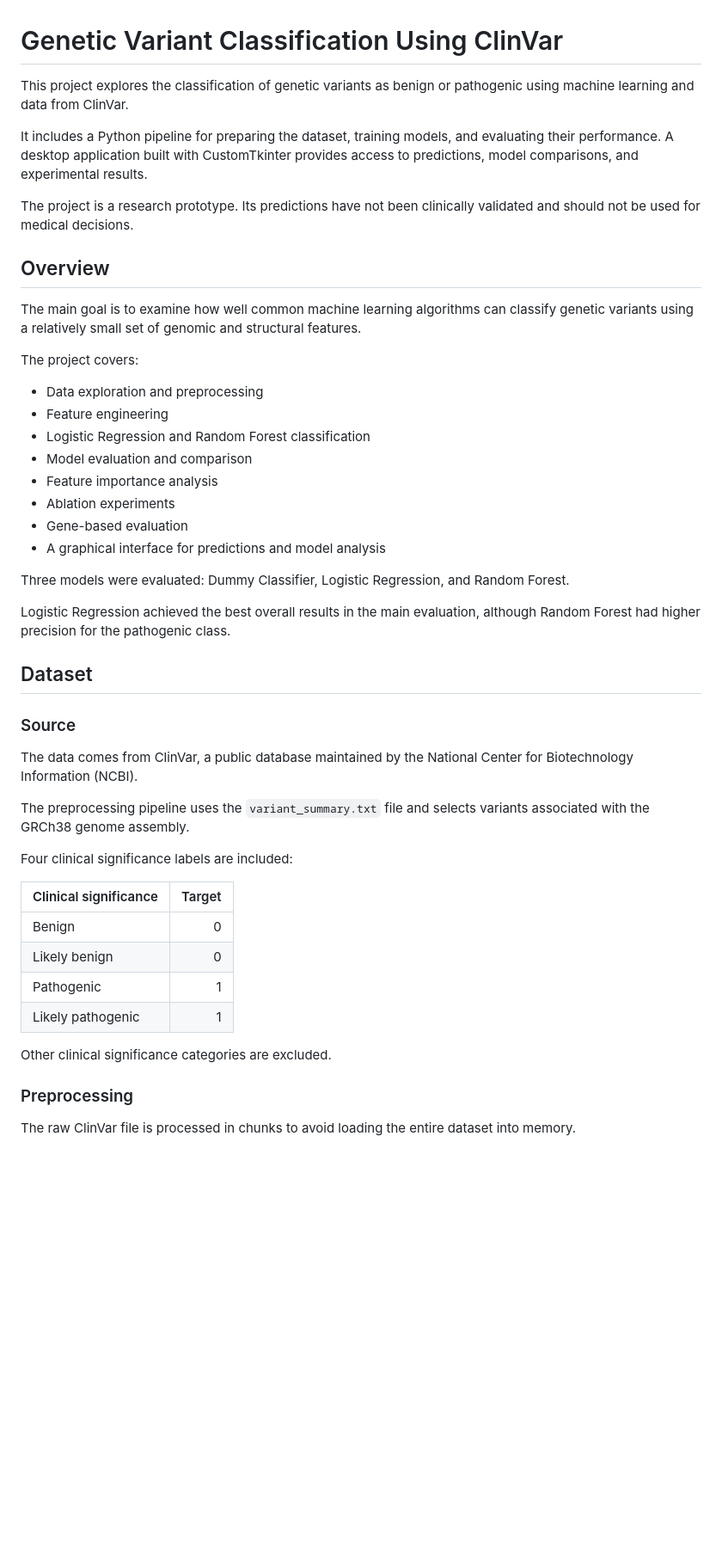
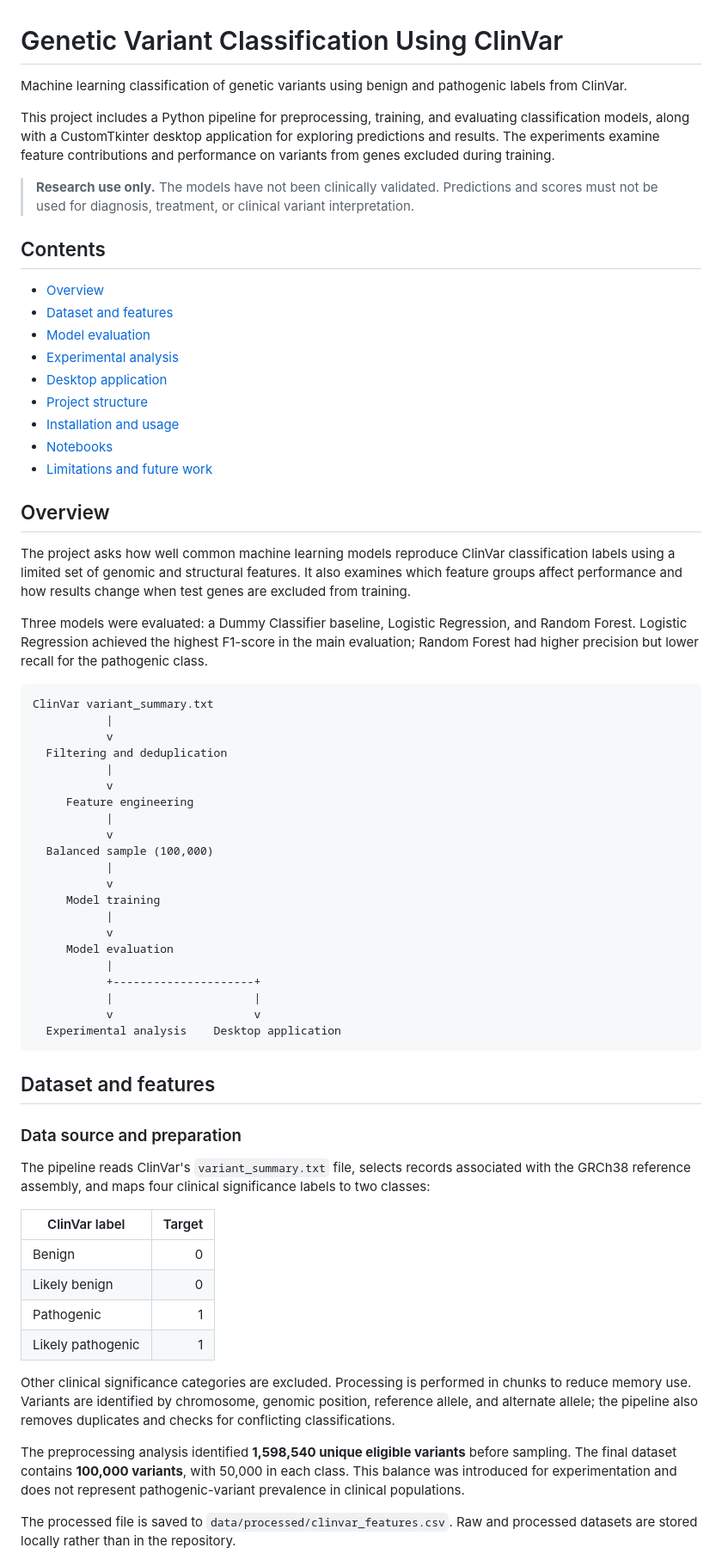
Before and after one commit to blagaalexandramaria/genetic-variant-classification, a Markdown page: README.md, the part around one of its changes. Shown at 86% size. Rendered like a GitHub page; blank space fills up the shorter version.

````diff
--- a/README.md
+++ b/README.md
@@ -1,50 +1,69 @@
 # Genetic Variant Classification Using ClinVar
 
-This project explores the classification of genetic variants as benign or pathogenic using machine learning and data from ClinVar.
+Machine learning classification of genetic variants using benign and pathogenic labels from ClinVar.
 
-It includes a Python pipeline for preparing the dataset, training models, and evaluating their performance. A desktop application built with CustomTkinter provides access to predictions, model comparisons, and experimental results.
+This project includes a Python pipeline for preprocessing, training, and evaluating classification models, along with a CustomTkinter desktop application for exploring predictions and results. The experiments examine feature contributions and performance on variants from genes excluded during training.
 
-The project is a research prototype. Its predictions have not been clinically validated and should not be used for medical decisions.
+> **Research use only.** The models have not been clinically validated. Predictions and scores must not be used for diagnosis, treatment, or clinical variant interpretation.
+
+## Contents
+
+- [Overview](#overview)
+- [Dataset and features](#dataset-and-features)
+- [Model evaluation](#model-evaluation)
+- [Experimental analysis](#experimental-analysis)
+- [Desktop application](#desktop-application)
+- [Project structure](#project-structure)
+- [Installation and usage](#installation-and-usage)
+- [Notebooks](#notebooks)
+- [Limitations and future work](#limitations-and-future-work)
 
 ## Overview
 
-The main goal is to examine how well common machine learning algorithms can classify genetic variants using a relatively small set of genomic and structural features.
+The project asks how well common machine learning models reproduce ClinVar classification labels using a limited set of genomic and structural features. It also examines which feature groups affect performance and how results change when test genes are excluded from training.
 
-The project covers:
+Three models were evaluated: a Dummy Classifier baseline, Logistic Regression, and Random Forest. Logistic Regression achieved the highest F1-score in the main evaluation; Random Forest had higher precision but lower recall for the pathogenic class.
 
-- Data exploration and preprocessing
-- Feature engineering
-- Logistic Regression and Random Forest classification
-- Model evaluation and comparison
-- Feature importance analysis
-- Ablation experiments
-- Gene-based evaluation
-- A graphical interface for predictions and model analysis
+```text
+ClinVar variant_summary.txt
+           |
+           v
+  Filtering and deduplication
+           |
+           v
+     Feature engineering
+           |
+           v
+  Balanced sample (100,000)
+           |
+           v
+     Model training
+           |
+           v
+     Model evaluation
+           |
+           +---------------------+
+           |                     |
+           v                     v
+  Experimental analysis    Desktop application
+```
 
-Three models were evaluated: Dummy Classifier, Logistic Regression, and Random Forest.
+## Dataset and features
 
-Logistic Regression achieved the best overall results in the main evaluation, although Random Forest had higher precision for the pathogenic class.
+### Data source and preparation
 
-## Dataset
+The pipeline reads ClinVar's `variant_summary.txt` file, selects records associated with the GRCh38 reference assembly, and maps four clinical significance labels to two classes:
 
-### Source
-
-The data comes from ClinVar, a public database maintained by the National Center for Biotechnology Information (NCBI).
-
-The preprocessing pipeline uses the `variant_summary.txt` file and selects variants associated with the GRCh38 genome assembly.
-
-Four clinical significance labels are included:
-
-| Clinical significance | Target |
+| ClinVar label | Target |
 |---|---:|
 | Benign | 0 |
 | Likely benign | 0 |
 | Pathogenic | 1 |
 | Likely pathogenic | 1 |
 
-Other clinical significance categories are excluded.
+Other clinical significance categories are excluded. Processing is performed in chunks to reduce memory use. Variants are identified by chromosome, genomic position, reference allele, and alternate allele; the pipeline also removes duplicates and checks for conflicting classifications.
 
-### Preprocessing
+The preprocessing analysis identified **1,598,540 unique eligible variants** before sampling. The final dataset contains **100,000 variants**, with 50,000 in each class. This balance was introduced for experimentation and does not represent pathogenic-variant prevalence in clinical populations.
 
-The raw ClinVar file is processed in chunks to avoid loading the entire dataset into memory.
+The processed file is saved to `data/processed/clinvar_features.csv`. Raw and processed datasets are stored locally rather than in the repository.
 
````
Also changed, not shown: other parts of README.md (+97 -356 lines), reports/screenshots/dashboard.png (added), reports/screenshots/experimental-analysis.png (added), reports/screenshots/variant-prediction.png (added), 1 other file.
